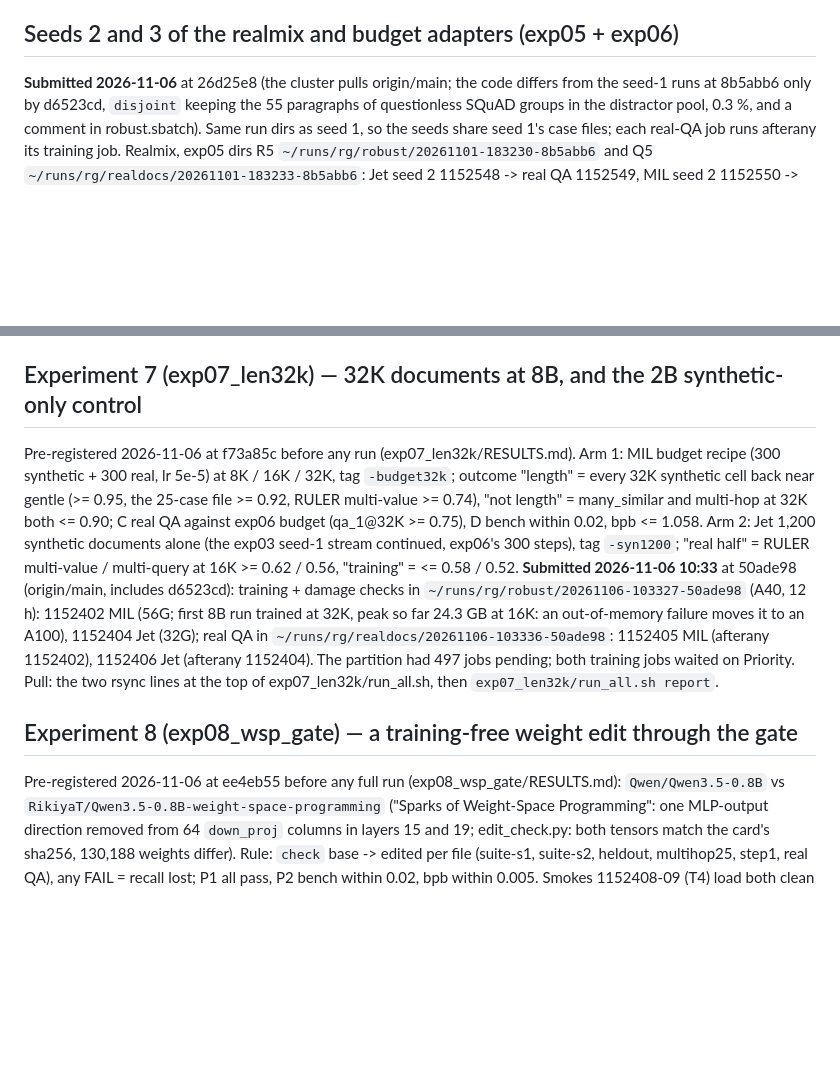
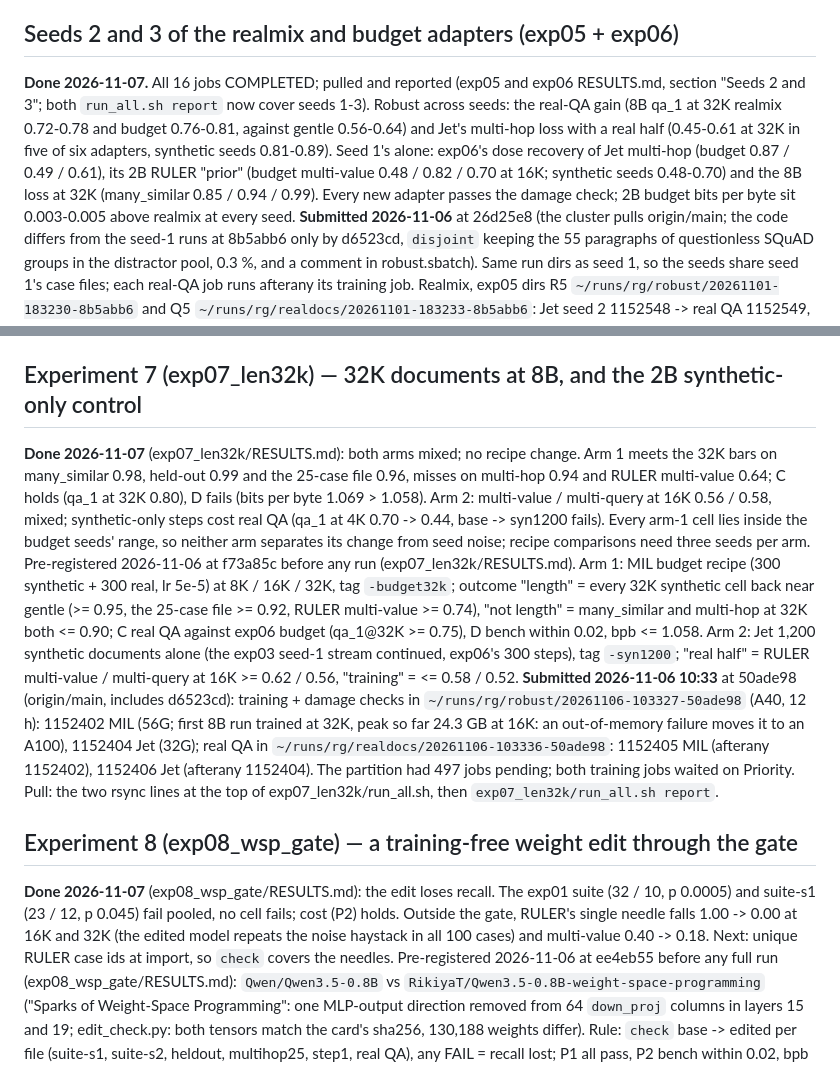
Before and after one commit to gottn/recall-guard, a Markdown page: STATE.md, 2 parts joined by grey strips. Rendered like a GitHub page; blank space fills up the shorter version.

Commit message:
docs(state): exp07, exp08 and seeds 2-3 done; verdicts and next steps
Records the pulled results, the exp08 gate verdict and the seed-spread revision of exp06 and exp07.
Verified: check.sh passes.

Co-Authored-By: Claude Opus 5.5 <noreply@anthropic.com>

```diff
--- a/STATE.md
+++ b/STATE.md
@@ -167,6 +167,12 @@ qa_2@4K 0.64 vs Llama 0.67); D holds (bpb 1.053); but synthetic recall drops at
 32K documents in the 8B recipe; 1,200 synthetic-only documents at 2B to split real half from total training on RULER.
 
 ## Seeds 2 and 3 of the realmix and budget adapters (exp05 + exp06)
+**Done 2026-11-07.** All 16 jobs COMPLETED; pulled and reported (exp05 and exp06 RESULTS.md, section "Seeds 2 and 3"; both
+`run_all.sh report` now cover seeds 1-3). Robust across seeds: the real-QA gain (8B qa_1 at 32K realmix 0.72-0.78 and budget
+0.76-0.81, against gentle 0.56-0.64) and Jet's multi-hop loss with a real half (0.45-0.61 at 32K in five of six adapters,
+synthetic seeds 0.81-0.89). Seed 1's alone: exp06's dose recovery of Jet multi-hop (budget 0.87 / 0.49 / 0.61), its 2B RULER
+"prior" (budget multi-value 0.48 / 0.82 / 0.70 at 16K; synthetic seeds 0.48-0.70) and the 8B loss at 32K (many_similar 0.85 /
+0.94 / 0.99). Every new adapter passes the damage check; 2B budget bits per byte sit 0.003-0.005 above realmix at every seed.
 **Submitted 2026-11-06** at 26d25e8 (the cluster pulls origin/main; the code differs from the seed-1 runs at 8b5abb6 only by
 d6523cd, `disjoint` keeping the 55 paragraphs of questionless SQuAD groups in the distractor pool, 0.3 %, and a comment in
 robust.sbatch). Same run dirs as seed 1, so the seeds share seed 1's case files; each real-QA job runs afterany its training job.
@@ -181,6 +187,11 @@ widen each `run_all.sh report` from `seed1` to `seed[123]`. Purpose: seed spread
 scales, 8B qa_2 at 16K) and on the damage trade-off (Jet multi-hop, RULER multi-value / multi-query) for the paper plan on `paper`.
 
 ## Experiment 7 (exp07_len32k) — 32K documents at 8B, and the 2B synthetic-only control
+**Done 2026-11-07** (exp07_len32k/RESULTS.md): both arms mixed; no recipe change. Arm 1 meets the 32K bars on many_similar
+0.98, held-out 0.99 and the 25-case file 0.96, misses on multi-hop 0.94 and RULER multi-value 0.64; C holds (qa_1 at 32K
+0.80), D fails (bits per byte 1.069 > 1.058). Arm 2: multi-value / multi-query at 16K 0.56 / 0.58, mixed; synthetic-only
+steps cost real QA (qa_1 at 4K 0.70 -> 0.44, base -> syn1200 fails). Every arm-1 cell lies inside the budget seeds' range,
+so neither arm separates its change from seed noise; recipe comparisons need three seeds per arm.
 Pre-registered 2026-11-06 at f73a85c before any run (exp07_len32k/RESULTS.md). Arm 1: MIL budget recipe (300 synthetic + 300
 real, lr 5e-5) at 8K / 16K / 32K, tag `-budget32k`; outcome "length" = every 32K synthetic cell back near gentle (>= 0.95, the
 25-case file >= 0.92, RULER multi-value >= 0.74), "not length" = many_similar and multi-hop at 32K both <= 0.90; C real QA
@@ -194,6 +205,10 @@ had 497 jobs pending; both training jobs waited on Priority. Pull: the two rsync
 then `exp07_len32k/run_all.sh report`.
 
 ## Experiment 8 (exp08_wsp_gate) — a training-free weight edit through the gate
+**Done 2026-11-07** (exp08_wsp_gate/RESULTS.md): the edit loses recall. The exp01 suite (32 / 10, p 0.0005) and suite-s1
+(23 / 12, p 0.045) fail pooled, no cell fails; cost (P2) holds. Outside the gate, RULER's single needle falls 1.00 -> 0.00
+at 16K and 32K (the edited model repeats the noise haystack in all 100 cases) and multi-value 0.40 -> 0.18. Next: unique
+RULER case ids at import, so `check` covers the needles.
 Pre-registered 2026-11-06 at ee4eb55 before any full run (exp08_wsp_gate/RESULTS.md): `Qwen/Qwen3.5-0.8B` vs
 `RikiyaT/Qwen3.5-0.8B-weight-space-programming` ("Sparks of Weight-Space Programming": one MLP-output direction removed from 64
 `down_proj` columns in layers 15 and 19; edit_check.py: both tensors match the card's sha256, 130,188 weights differ). Rule: `check`
```
Also changed, not shown: other parts of STATE.md (+1 -1 lines).
